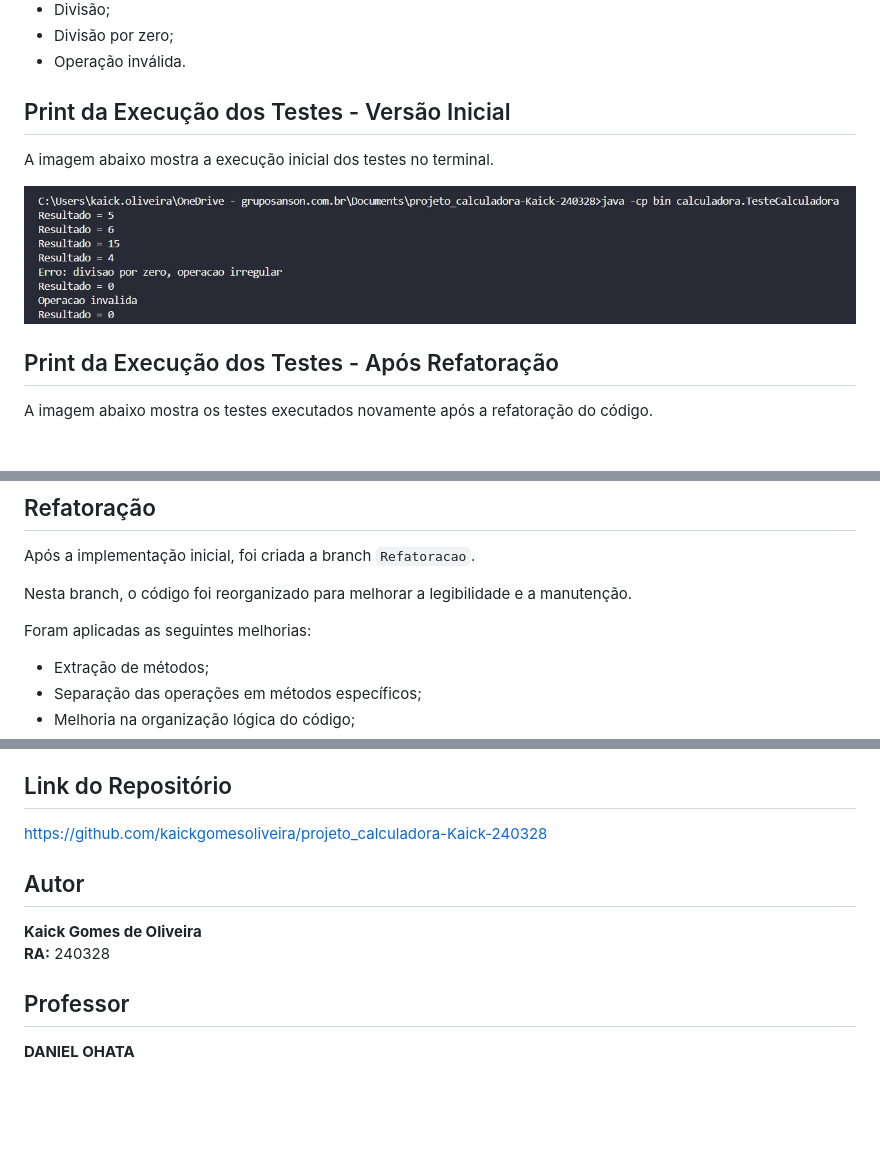
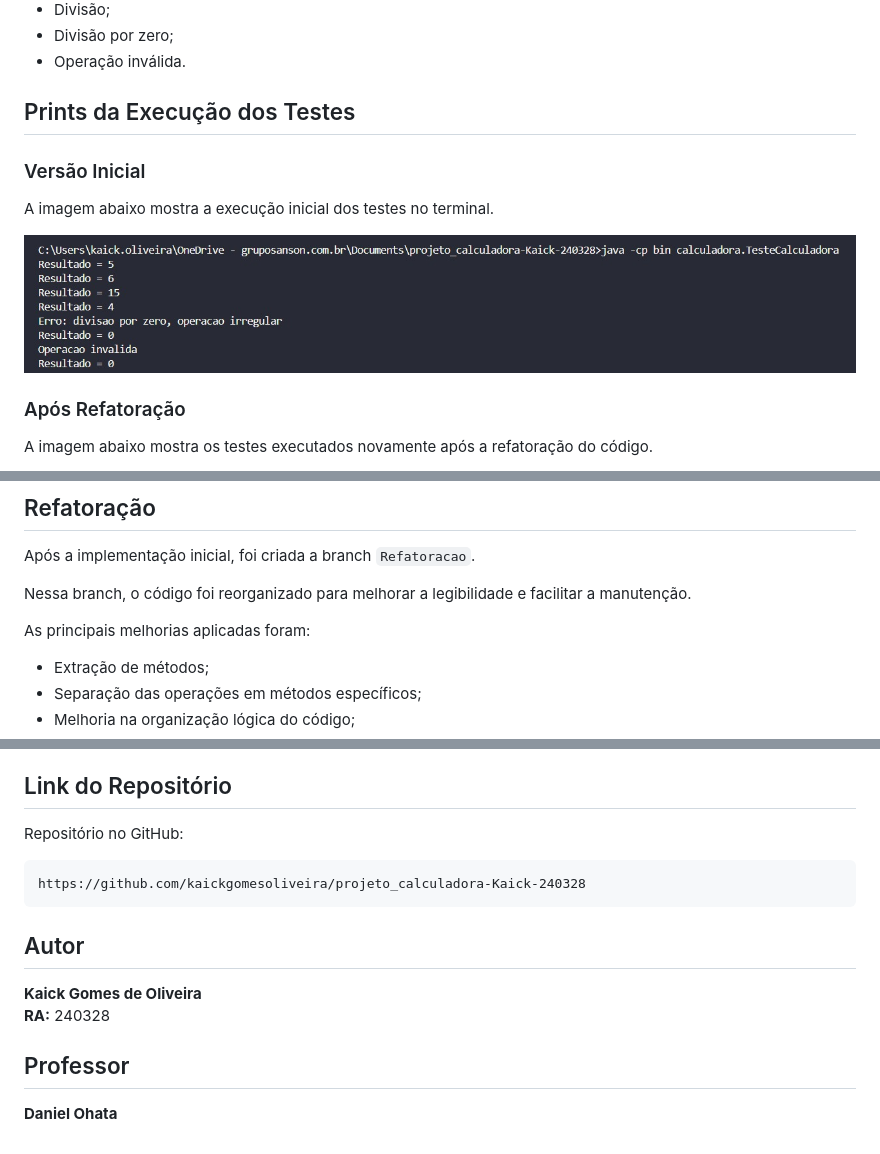
Before and after one commit to kaickgomesoliveira/projeto_calculadora-Kaick-240328, a Markdown page: README.md, 3 parts joined by grey strips. Drawn GitHub-style; blank space fills up the shorter version.

````diff
--- a/README.md
+++ b/README.md
@@ -92,13 +100,15 @@ Foram testados os seguintes casos:
 - Divisão por zero;
 - Operação inválida.
 
-## Print da Execução dos Testes - Versão Inicial
+## Prints da Execução dos Testes
+
+### Versão Inicial
 
 A imagem abaixo mostra a execução inicial dos testes no terminal.
 
 ![Print dos testes iniciais](imagens/teste.jpg)
 
-## Print da Execução dos Testes - Após Refatoração
+### Após Refatoração
 
 A imagem abaixo mostra os testes executados novamente após a refatoração do código.
 
@@ -108,9 +118,9 @@ A imagem abaixo mostra os testes executados novamente após a refatoração do c
 
 Após a implementação inicial, foi criada a branch `Refatoracao`.
 
-Nesta branch, o código foi reorganizado para melhorar a legibilidade e a manutenção.
+Nessa branch, o código foi reorganizado para melhorar a legibilidade e facilitar a manutenção.
 
-Foram aplicadas as seguintes melhorias:
+As principais melhorias aplicadas foram:
 
 - Extração de métodos;
 - Separação das operações em métodos específicos;
@@ -205,7 +215,11 @@ Os commits foram organizados conforme as etapas do desenvolvimento:
 
 ## Link do Repositório
 
+Repositório no GitHub:
+
+```text
 https://github.com/kaickgomesoliveira/projeto_calculadora-Kaick-240328
+```
 
 ## Autor
 
@@ -214,4 +228,4 @@ https://github.com/kaickgomesoliveira/projeto_calculadora-Kaick-240328
 
 ## Professor
 
-**DANIEL OHATA**
+**Daniel Ohata**
````
Also changed, not shown: other parts of README.md (+29 -21 lines).
